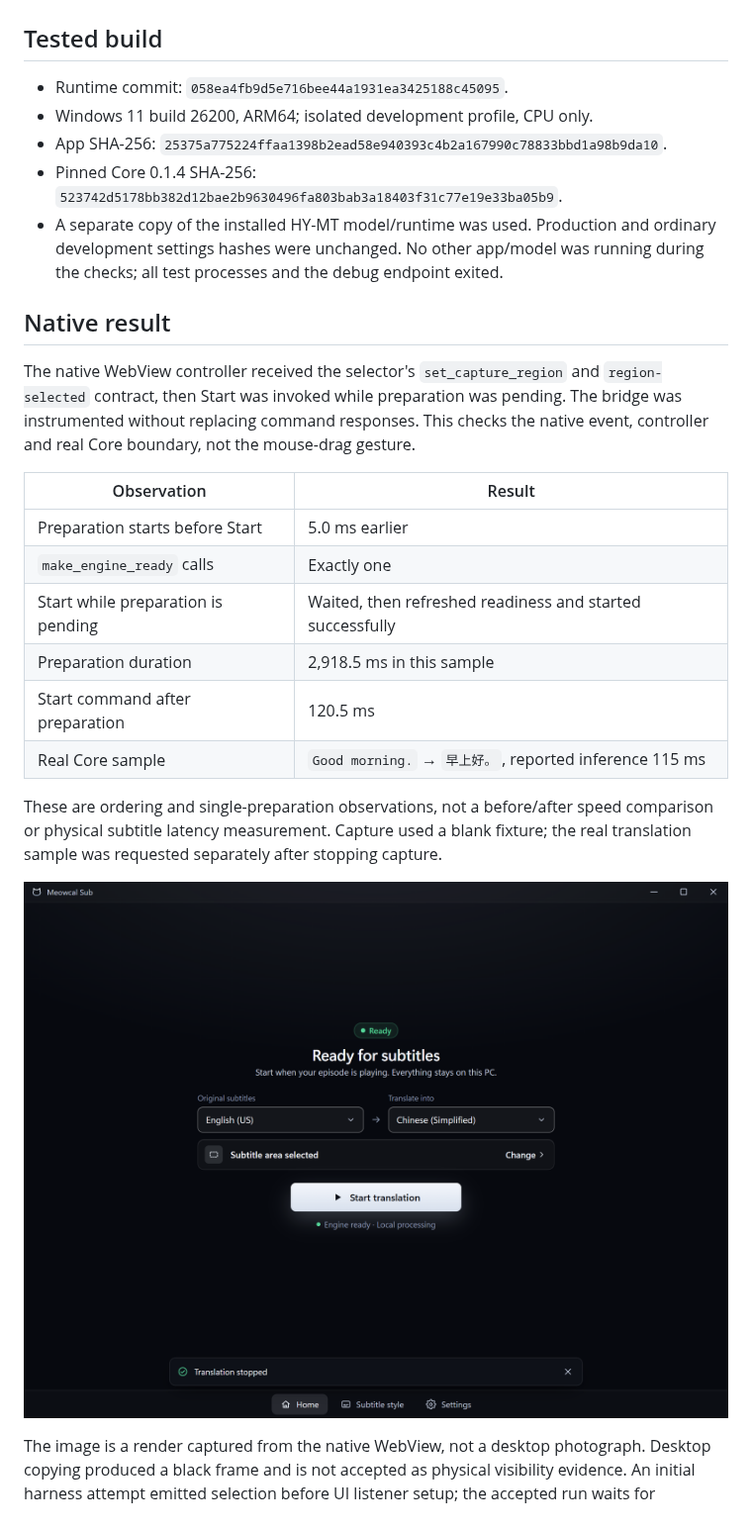
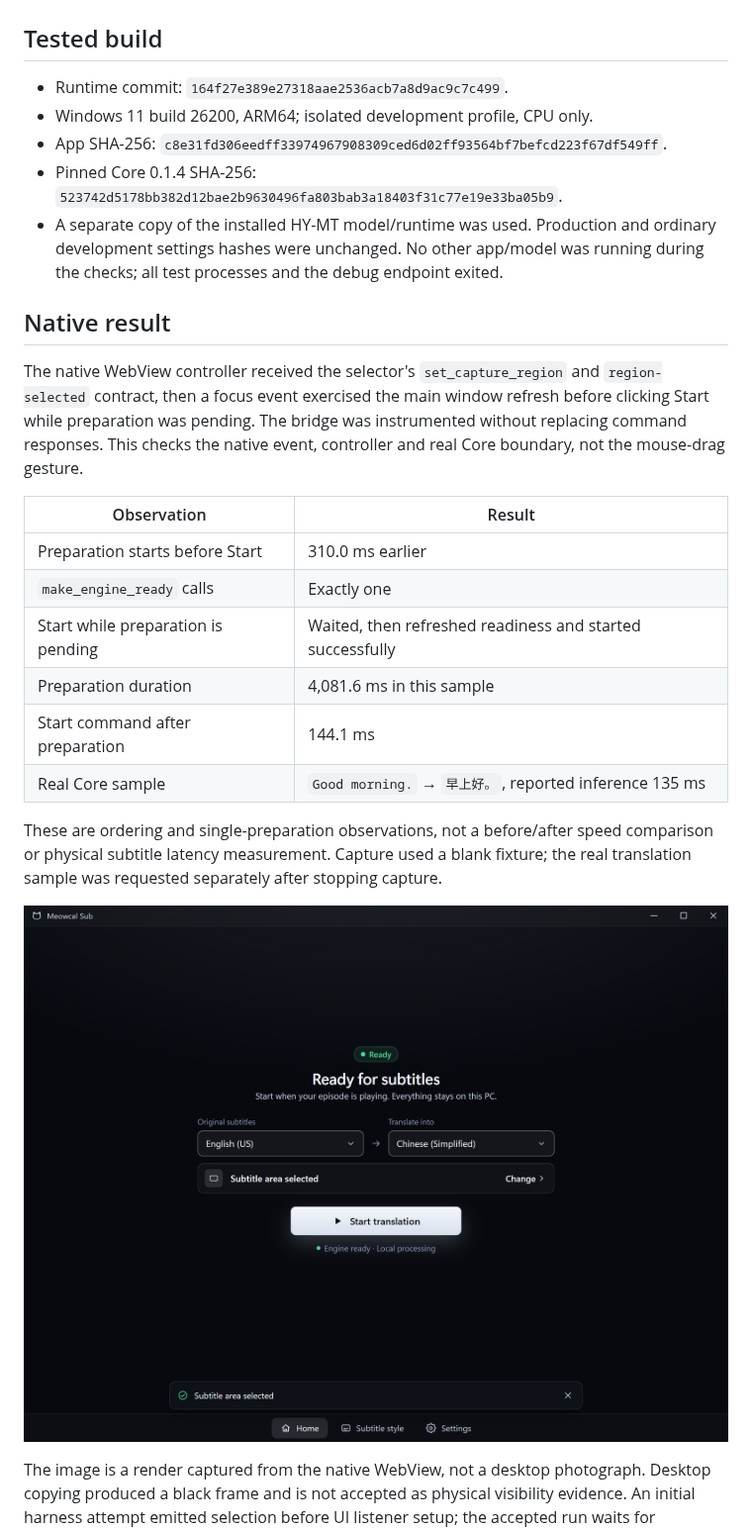
Before and after one commit to PeterShanxin/Meowcal-Sub, a Markdown page: docs/plans/2026-10-05-ocr-engine-prewarm.md, the part around one of its changes. Shown at 99% size. Rendered like a GitHub page; pictures changed too: docs/assets/ocr-engine-prewarm-webview.png.

Commit message:
docs: record focus and retry warmup validation

```diff
--- a/docs/plans/2026-10-05-ocr-engine-prewarm.md
+++ b/docs/plans/2026-10-05-ocr-engine-prewarm.md
@@ -2,9 +2,9 @@
 
 ## Tested build
 
-- Runtime commit: `058ea4fb9d5e716bee44a1931ea3425188c45095`.
+- Runtime commit: `164f27e389e27318aae2536acb7a8d9ac9c7c499`.
 - Windows 11 build 26200, ARM64; isolated development profile, CPU only.
-- App SHA-256: `25375a775224ffaa1398b2ead58e940393c4b2a167990c78833bbd1a98b9da10`.
+- App SHA-256: `c8e31fd306eedff33974967908309ced6d02ff93564bf7befcd223f67df549ff`.
 - Pinned Core 0.1.4 SHA-256:
   `523742d5178bb382d12bae2b9630496fa803bab3a18403f31c77e19e33ba05b9`.
 - A separate copy of the installed HY-MT model/runtime was used. Production and
@@ -14,18 +14,18 @@
 ## Native result
 
 The native WebView controller received the selector's `set_capture_region` and
-`region-selected` contract, then Start was invoked while preparation was pending.
+`region-selected` contract, then a focus event exercised the main window refresh before clicking Start while preparation was pending.
 The bridge was instrumented without replacing command responses. This checks the
 native event, controller and real Core boundary, not the mouse-drag gesture.
 
 | Observation | Result |
 | --- | --- |
-| Preparation starts before Start | 5.0 ms earlier |
+| Preparation starts before Start | 310.0 ms earlier |
 | `make_engine_ready` calls | Exactly one |
 | Start while preparation is pending | Waited, then refreshed readiness and started successfully |
-| Preparation duration | 2,918.5 ms in this sample |
-| Start command after preparation | 120.5 ms |
-| Real Core sample | `Good morning.` → `早上好。`, reported inference 115 ms |
+| Preparation duration | 4,081.6 ms in this sample |
+| Start command after preparation | 144.1 ms |
+| Real Core sample | `Good morning.` → `早上好。`, reported inference 135 ms |
 
 These are ordering and single-preparation observations, not a before/after speed
 comparison or physical subtitle latency measurement. Capture used a blank fixture;
```
Also changed, not shown: other parts of docs/plans/2026-10-05-ocr-engine-prewarm.md (+12 -2 lines), docs/assets/ocr-engine-prewarm-failure.png (added).
